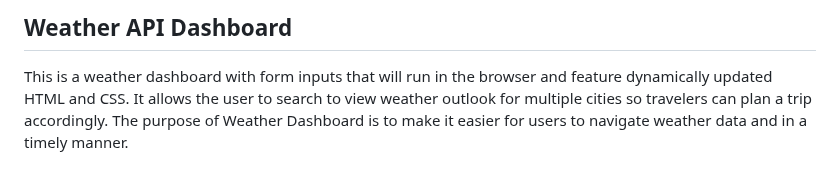
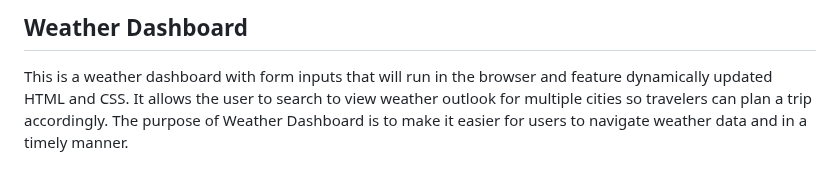
Before and after one commit to kathylopez97/weather-dashboard, a Markdown page: README.md, the part around the change. GitHub-like rendering.

Commit message:
weataher dashboard

```diff
--- a/README.md
+++ b/README.md
@@ -1,4 +1,4 @@
-## Weather API Dashboard
+## Weather Dashboard
 This is a weather dashboard with form inputs that will run in the browser and feature dynamically updated HTML and CSS. It allows the user to search to view weather outlook for multiple cities so travelers can plan a trip accordingly.
 The purpose of Weather Dashboard is to make it easier for users to navigate weather data and in a timely manner.
 ## Overview of Weather Dashboard
```
